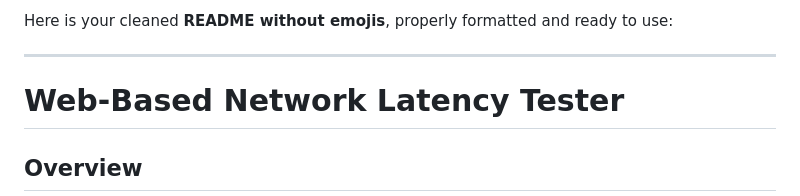
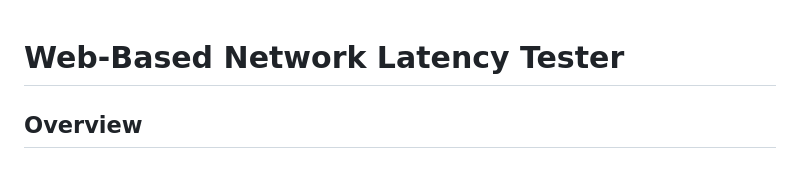
Before and after one commit to This-AnneGeorge/NP-Assignment, a Markdown page: README.md, the part around the change. Rendered like a GitHub page; blank space fills up the shorter version.

Commit message:
Clean up README introductory section
Removed unnecessary introductory text from README.

```diff
--- a/README.md
+++ b/README.md
@@ -1,6 +1,4 @@
-Here is your cleaned **README without emojis**, properly formatted and ready to use:
 
----
 
 # Web-Based Network Latency Tester
 
```
